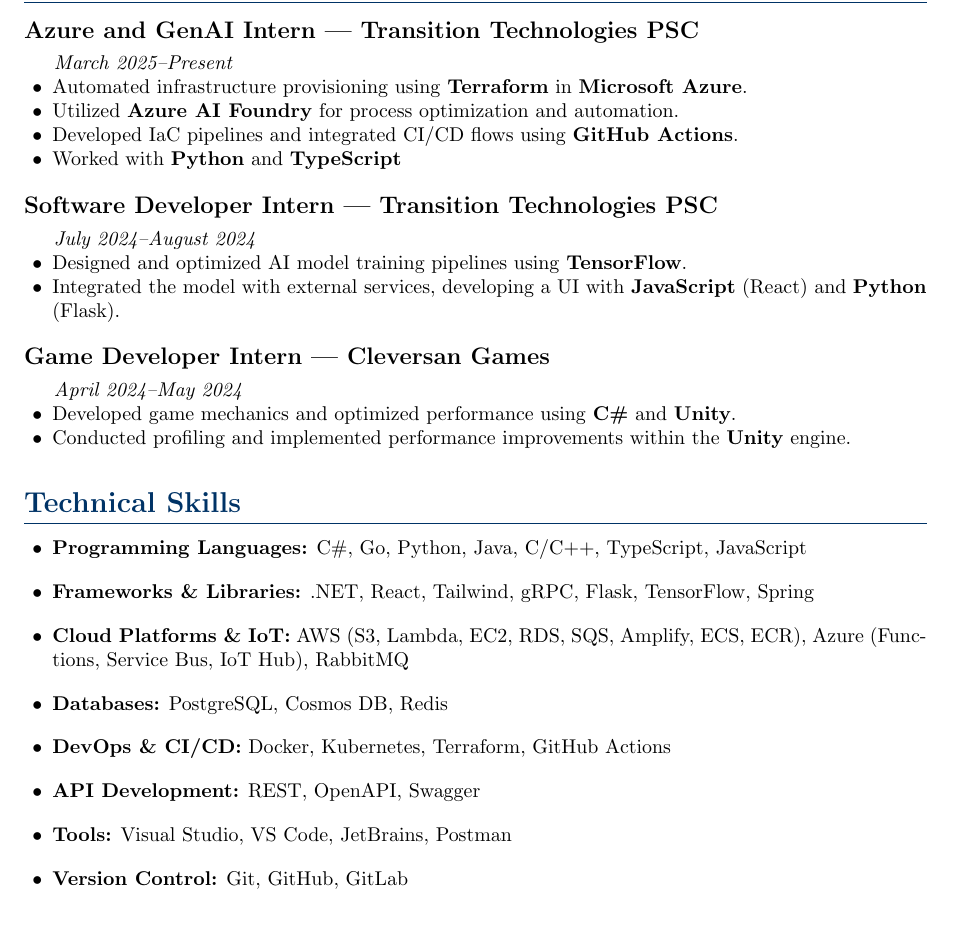
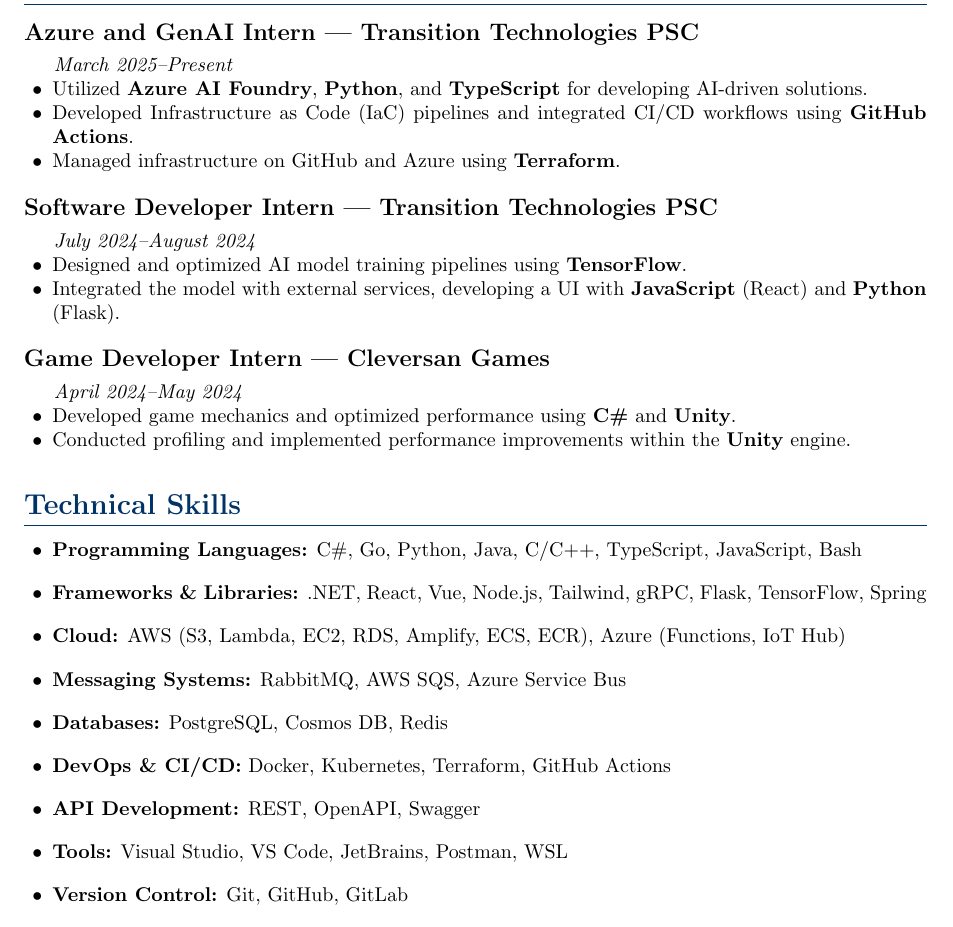
Before and after one commit to ZDSDD/cv, a LaTeX CV (cv.tex): part of page 1 of 2, cut so that both start at the same text. Compiled offline with pdfLaTeX.

Commit message:
revise CV content for clarity and detail; update experience descriptions and technical skills

```diff
--- a/cv.tex
+++ b/cv.tex
@@ -61,10 +61,9 @@
 \subsection{Azure and GenAI Intern | Transition Technologies PSC}
 \textit{March 2025--Present}
 \begin{itemize}[leftmargin=0.5cm, nosep]
-    \item Automated infrastructure provisioning using \textbf{Terraform} in \textbf{Microsoft Azure}.
-    \item Utilized \textbf{Azure AI Foundry} for process optimization and automation.
-    \item Developed IaC pipelines and integrated CI/CD flows using \textbf{GitHub Actions}.
-    \item Worked with \textbf{Python} and \textbf{TypeScript}
+    \item Utilized \textbf{Azure AI Foundry}, \textbf{Python}, and \textbf{TypeScript} for developing AI-driven solutions.
+    \item Developed Infrastructure as Code (IaC) pipelines and integrated CI/CD workflows using \textbf{GitHub Actions}.
+    \item Managed infrastructure on GitHub and Azure using \textbf{Terraform}.
 \end{itemize}
 
 \subsection{Software Developer Intern | Transition Technologies PSC}
@@ -84,13 +83,14 @@
 % Technical Skills
 \section{Technical Skills}
 \begin{itemize}[leftmargin=0.5cm, itemsep=6pt, label=\textbullet]
-    \item \textbf{Programming Languages:} C\#, Go, Python, Java, C/C++, TypeScript, JavaScript
-    \item \textbf{Frameworks \& Libraries:} .NET, React, Tailwind, gRPC, Flask, TensorFlow, Spring
-    \item \textbf{Cloud Platforms \& IoT:} AWS (S3, Lambda, EC2, RDS, SQS, Amplify, ECS, ECR), Azure (Functions, Service Bus, IoT Hub), RabbitMQ
+    \item \textbf{Programming Languages:} C\#, Go, Python, Java, C/C++, TypeScript, JavaScript, Bash
+    \item \textbf{Frameworks \& Libraries:} .NET, React, Vue, Node.js, Tailwind, gRPC, Flask, TensorFlow, Spring
+    \item \textbf{Cloud:} AWS (S3, Lambda, EC2, RDS, Amplify, ECS, ECR), Azure (Functions, IoT Hub)
+    \item \textbf{Messaging Systems:} RabbitMQ, AWS SQS, Azure Service Bus
     \item \textbf{Databases:} PostgreSQL, Cosmos DB, Redis
     \item \textbf{DevOps \& CI/CD:} Docker, Kubernetes, Terraform, GitHub Actions
     \item \textbf{API Development:} REST, OpenAPI, Swagger
-    \item \textbf{Tools:} Visual Studio, VS Code, JetBrains, Postman
+    \item \textbf{Tools:} Visual Studio, VS Code, JetBrains, Postman, WSL
     \item \textbf{Version Control:} Git, GitHub, GitLab
     \item \textbf{Documentation:} UML, Docusaurus
     \item \textbf{Software Engineering:} TDD, SOLID, Microservices, Event-Driven Architecture
```
Also changed, not shown: cv.pdf.
